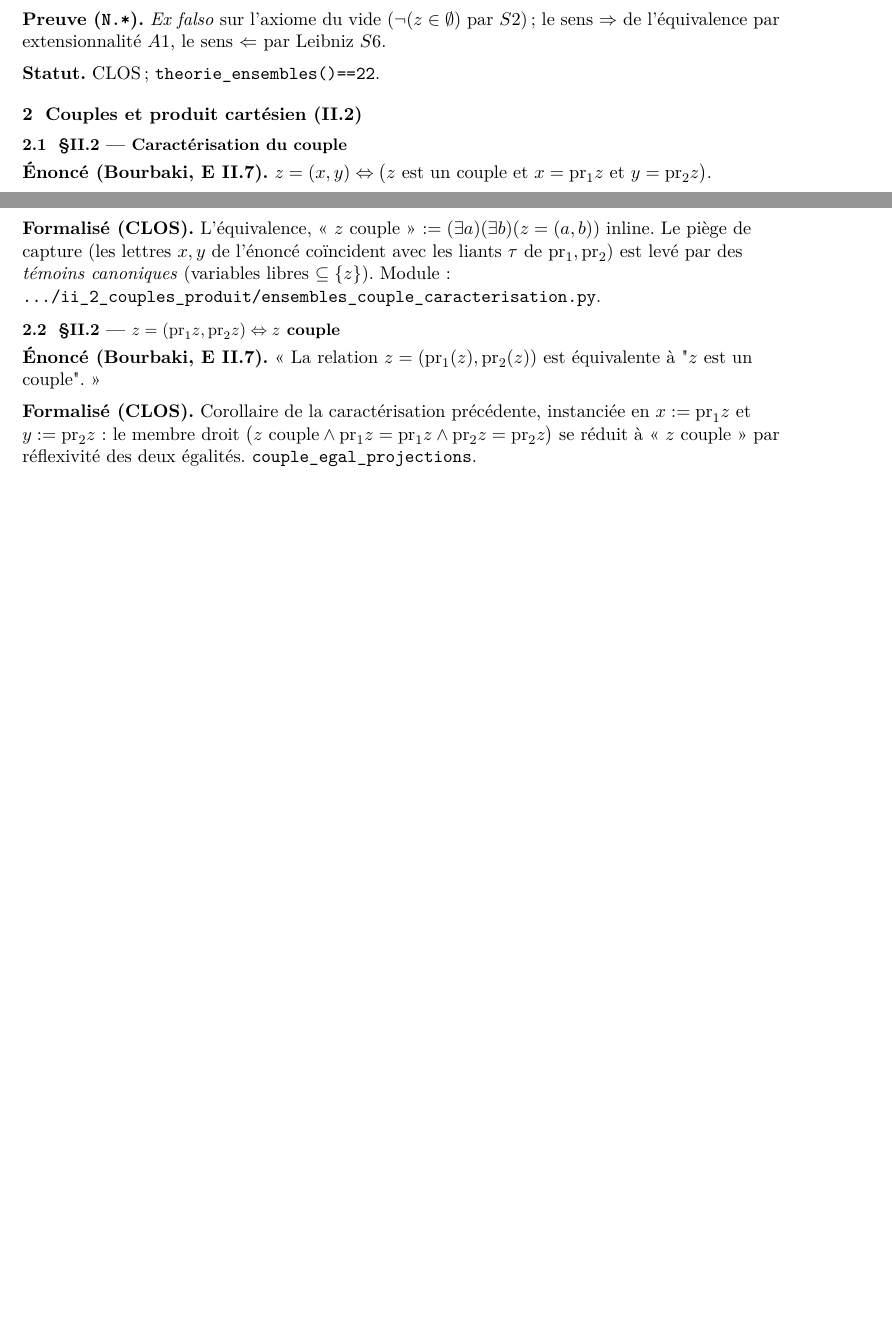
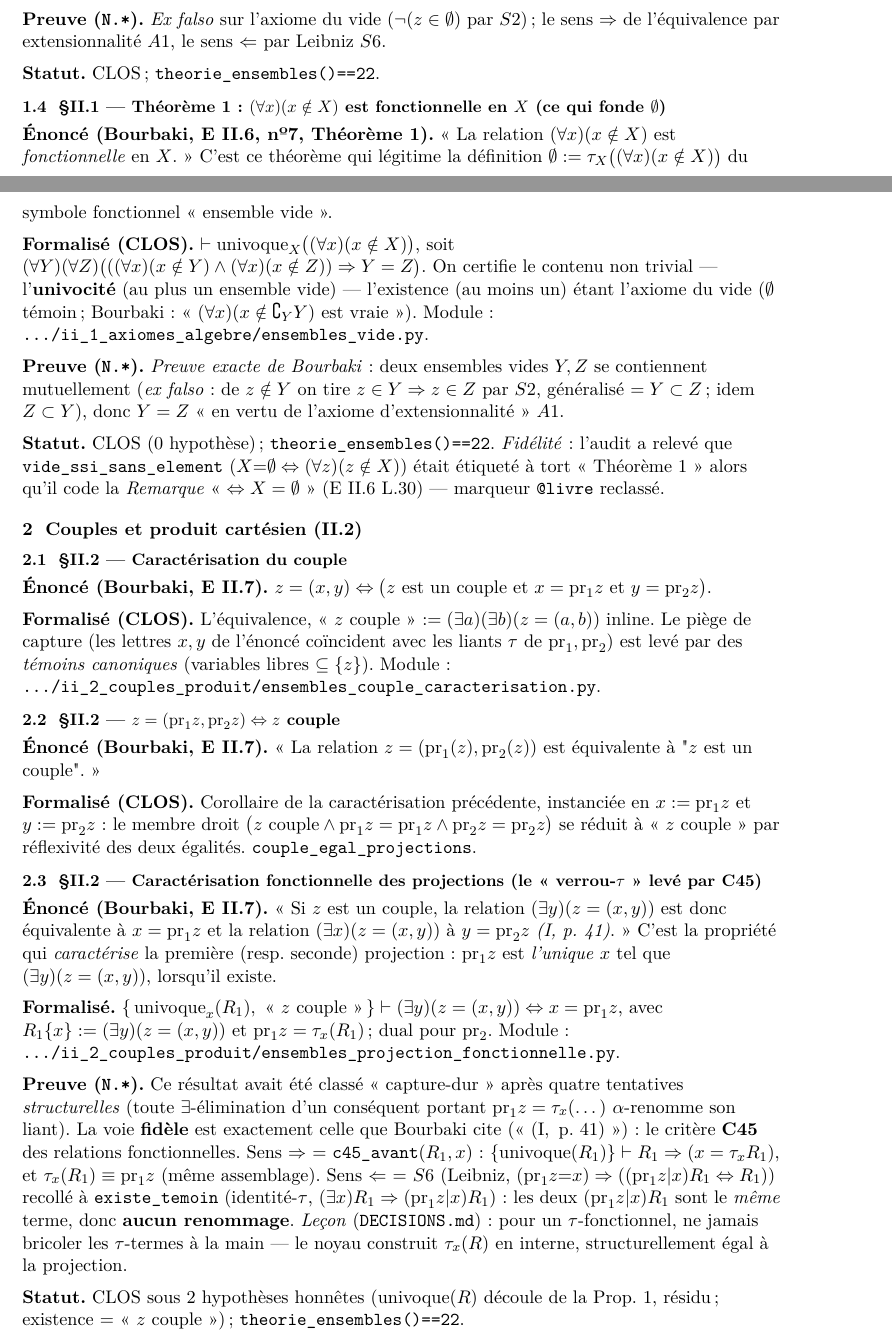
Before and after one commit to Karl-O/bourbaki-theorie-des-ensembles, a LaTeX document (rapport/main.tex, which reads rapport/fragments/ii_ensembles/frag_ii1_axiomes.tex, rapport/fragments/ii_ensembles/frag_ii2_couples.tex): two parts of pages 9 and 10 of 27 before the commit and two parts of pages 9 and 10 of 28 after it, joined at a grey line, cut so that both start at the same text, the shorter picture padded with empty space. Compiled offline with pdfLaTeX.

Commit message:
Rapport V9 : 3 resultats de ce palier (II.1 Th.1 vide, II.2 #5 projections via C45)
frag_ii1 (Theoreme 1 : (∀x)(x∉X) fonctionnelle, fonde ∅) + frag_ii2
(caracterisation fonctionnelle pr1/pr2, verrou-τ leve par C45). latexmk
OK, 28 pages, 0 erreur.

Co-Authored-By: Claude Opus 4.8 <noreply@anthropic.com>

```diff
--- a/rapport/fragments/ii_ensembles/frag_ii1_axiomes.tex
+++ b/rapport/fragments/ii_ensembles/frag_ii1_axiomes.tex
@@ -49,3 +49,23 @@ $\vdash(\forall x)((x\in\emptyset)\Rightarrow R\{x\})$ (\texttt{vacuite\_sur\_vi
 le sens $\Rightarrow$ de l'équivalence par extensionnalité $A1$, le sens $\Leftarrow$ par Leibniz $S6$.
 
 \textbf{Statut.} CLOS ; \texttt{theorie\_ensembles()==22}.
+
+\subsection{§II.1 --- Théorème 1 : $(\forall x)(x\notin X)$ est fonctionnelle en $X$ (ce qui fonde $\emptyset$)}
+\textbf{Énoncé (Bourbaki, E~II.6, nº7, Théorème 1).} « La relation $(\forall x)(x\notin X)$ est
+\emph{fonctionnelle} en $X$. » C'est ce théorème qui légitime la définition
+$\emptyset:=\tau_X\bigl((\forall x)(x\notin X)\bigr)$ du symbole fonctionnel « ensemble vide ».
+
+\textbf{Formalisé (CLOS).} $\vdash\mathrm{univoque}_X\bigl((\forall x)(x\notin X)\bigr)$, soit
+$(\forall Y)(\forall Z)\bigl(((\forall x)(x\notin Y)\wedge(\forall x)(x\notin Z))\Rightarrow Y=Z\bigr)$.
+On certifie le contenu non trivial --- l'\textbf{univocité} (au plus un ensemble vide) --- l'existence
+(au moins un) étant l'axiome du vide ($\emptyset$ témoin ; Bourbaki : « $(\forall x)(x\notin\complement_Y Y)$
+est vraie »). Module : \texttt{.../ii\_1\_axiomes\_algebre/ensembles\_vide.py}.
+
+\textbf{Preuve (\Nstar).} \emph{Preuve exacte de Bourbaki} : deux ensembles vides $Y,Z$ se contiennent
+mutuellement (\emph{ex falso} : de $z\notin Y$ on tire $z\in Y\Rightarrow z\in Z$ par $S2$, généralisé
+$=Y\subset Z$ ; idem $Z\subset Y$), donc $Y=Z$ « en vertu de l'axiome d'extensionnalité » $A1$.
+
+\textbf{Statut.} CLOS ($0$ hypothèse) ; \texttt{theorie\_ensembles()==22}. \emph{Fidélité} : l'audit a
+relevé que \texttt{vide\_ssi\_sans\_element} ($X{=}\emptyset\Leftrightarrow(\forall z)(z\notin X)$) était
+étiqueté à tort « Théorème~1 » alors qu'il code la \emph{Remarque} « $\Leftrightarrow X=\emptyset$ »
+(E~II.6 L.30) --- marqueur \texttt{@livre} reclassé.
--- a/rapport/fragments/ii_ensembles/frag_ii2_couples.tex
+++ b/rapport/fragments/ii_ensembles/frag_ii2_couples.tex
@@ -20,3 +20,30 @@ est équivalente à "$z$ est un couple". »
 $x:=\mathrm{pr}_1 z$ et $y:=\mathrm{pr}_2 z$ : le membre droit $\bigl(z\text{ couple}\wedge
 \mathrm{pr}_1 z=\mathrm{pr}_1 z\wedge\mathrm{pr}_2 z=\mathrm{pr}_2 z\bigr)$ se réduit à
 « $z$ couple » par réflexivité des deux égalités. \texttt{couple\_egal\_projections}.
+
+\subsection{§II.2 --- Caractérisation fonctionnelle des projections (le « verrou-$\tau$ » levé par C45)}
+\textbf{Énoncé (Bourbaki, E~II.7).} « Si $z$ est un couple, la relation
+$(\exists y)(z=(x,y))$ est donc équivalente à $x=\mathrm{pr}_1 z$ et la relation
+$(\exists x)(z=(x,y))$ à $y=\mathrm{pr}_2 z$ \emph{(I, p.~41)}. » C'est la propriété qui
+\emph{caractérise} la première (resp.\ seconde) projection : $\mathrm{pr}_1 z$ est
+\emph{l'unique} $x$ tel que $(\exists y)(z=(x,y))$, lorsqu'il existe.
+
+\textbf{Formalisé.} $\{\,\mathrm{univoque}_x(R_1),\ \text{« $z$ couple »}\,\}\vdash
+(\exists y)(z=(x,y))\Leftrightarrow x=\mathrm{pr}_1 z$, avec $R_1\{x\}:=(\exists y)(z=(x,y))$ et
+$\mathrm{pr}_1 z=\tau_x(R_1)$ ; dual pour $\mathrm{pr}_2$. Module :
+\texttt{.../ii\_2\_couples\_produit/ensembles\_projection\_fonctionnelle.py}.
+
+\textbf{Preuve (\Nstar).} Ce résultat avait été classé « capture-dur » après quatre tentatives
+\emph{structurelles} (toute $\exists$-élimination d'un conséquent portant $\mathrm{pr}_1 z=\tau_x(\dots)$
+$\alpha$-renomme son liant). La voie \textbf{fidèle} est exactement celle que Bourbaki cite
+(« $(\mathrm{I},\ \mathrm{p.}\ 41)$ ») : le critère \textbf{C45} des relations fonctionnelles.
+Sens $\Rightarrow$ $=$ \texttt{c45\_avant}$(R_1,x)$ : $\{\mathrm{univoque}(R_1)\}\vdash R_1\Rightarrow(x=\tau_x R_1)$,
+et $\tau_x(R_1)\equiv\mathrm{pr}_1 z$ (même assemblage). Sens $\Leftarrow$ $=$ $S6$ (Leibniz,
+$(\mathrm{pr}_1 z{=}x)\Rightarrow((\mathrm{pr}_1 z|x)R_1\Leftrightarrow R_1)$) recollé à
+\texttt{existe\_temoin} (identité-$\tau$, $(\exists x)R_1\Rightarrow(\mathrm{pr}_1 z|x)R_1$) : les deux
+$(\mathrm{pr}_1 z|x)R_1$ sont le \emph{même} terme, donc \textbf{aucun renommage}. \emph{Leçon}
+(\texttt{DECISIONS.md}) : pour un $\tau$-fonctionnel, ne jamais bricoler les $\tau$-termes à la main ---
+le noyau construit $\tau_x(R)$ en interne, structurellement égal à la projection.
+
+\textbf{Statut.} CLOS sous $2$ hypothèses honnêtes ($\mathrm{univoque}(R)$ découle de la Prop.~1, résidu ;
+existence $=$ « $z$ couple ») ; \texttt{theorie\_ensembles()==22}.
```
Also changed, not shown: rapport/main.pdf.
